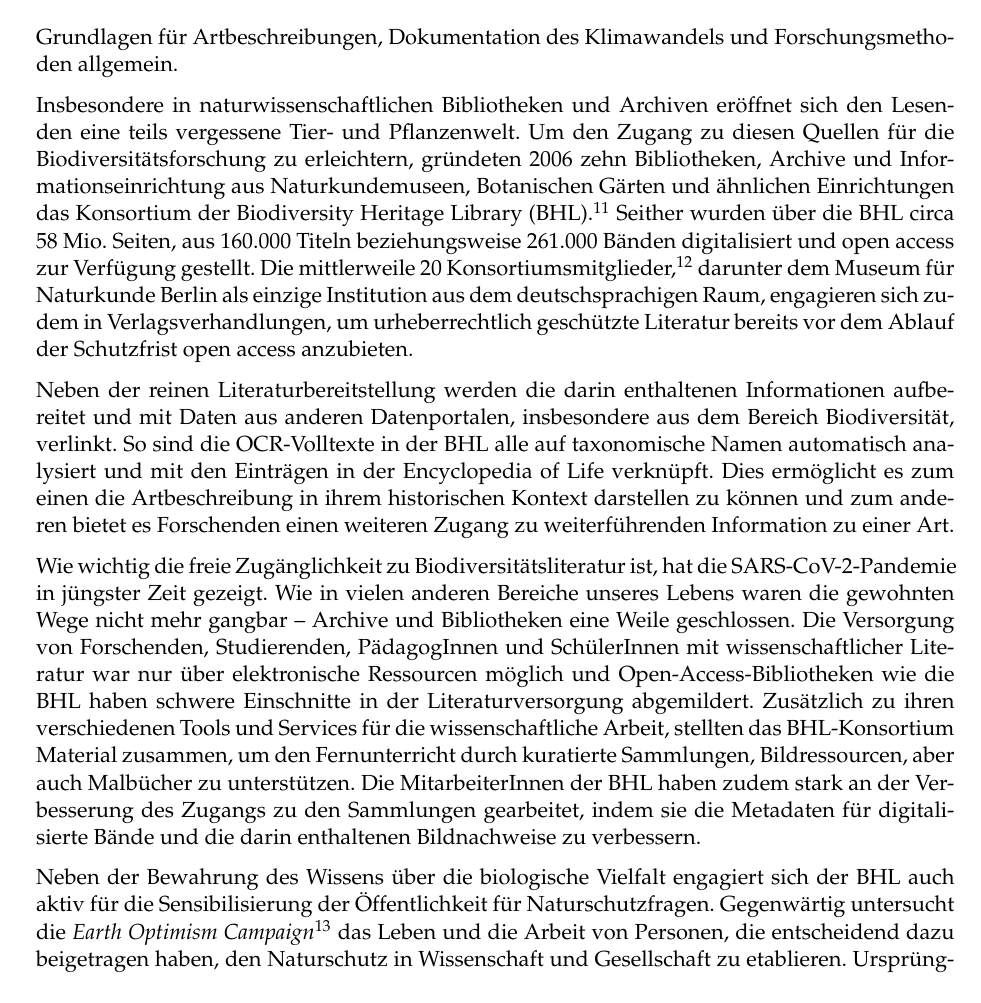
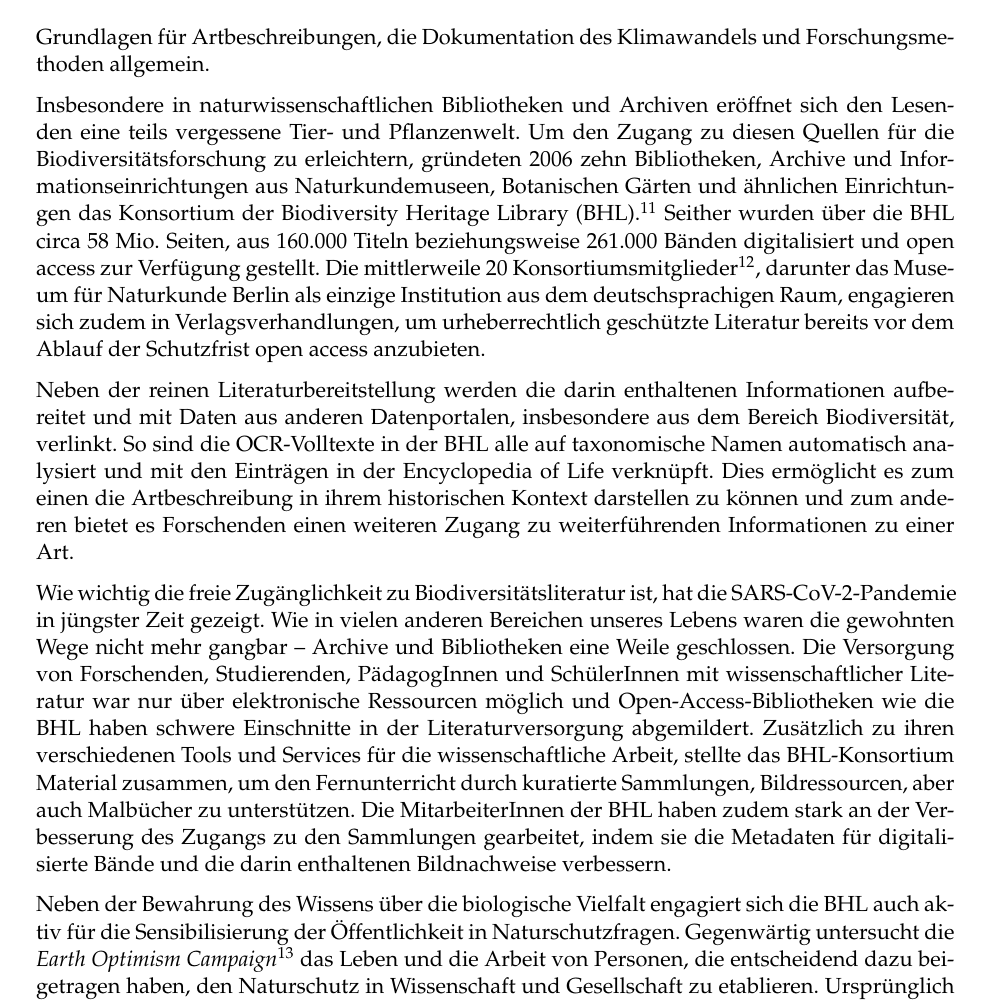
Before and after one commit to libreas/ausgabe38, a LaTeX paper (herrmann/master.tex): part of page 3 of 4, cut so that both start at the same text. Compiled offline with pdfLaTeX.

Commit message:
fixes herrmann

```diff
--- a/herrmann/master.tex
+++ b/herrmann/master.tex
@@ -95,7 +95,7 @@ LIBREAS. Library Ideas, 38 (2020). % journal, issue, volume.
 \fancyfoot[R] {ISSN: 1860-7950}
 
 \title{\LARGE{Naturschutzgebiet Bibliothek}}% title
-\author{Elisa Herrmann (MfN)} % author
+\author{Elisa Herrmann} % author
 
 \setcounter{page}{1}
 
@@ -243,26 +243,26 @@ auf dem Land und nur 9\% der Arten im Wasser bekannt sind.\footnote{Mora
 einem Wettlauf gegen die Zeit und braucht starke Partner:
 Informationseinrichtungen. Bibliotheken und Archive bewahren das Wissen
 um die bisher bekannte Flora und Fauna der Erde und liefern so wichtige
-Grundlagen für Artbeschreibungen, Dokumentation des Klimawandels und
+Grundlagen für Artbeschreibungen, die Dokumentation des Klimawandels und
 Forschungsmethoden allgemein.
 
 Insbesondere in naturwissenschaftlichen Bibliotheken und Archiven
 eröffnet sich den Lesenden eine teils vergessene Tier- und Pflanzenwelt.
 Um den Zugang zu diesen Quellen für die Biodiversitätsforschung zu
 erleichtern, gründeten 2006 zehn Bibliotheken, Archive und
-Informationseinrichtung aus Naturkundemuseen, Botanischen Gärten und
+Informationseinrichtungen aus Naturkundemuseen, Botanischen Gärten und
 ähnlichen Einrichtungen das Konsortium der Biodiversity Heritage Library
 (BHL).\footnote{Biodiversity Heritage Library: History of BHL.
   \url{https://about.biodiversitylibrary.org/about/history-of-bhl/}
   (zuletzt aufgerufen am 20.08.2020)} Seither wurden über die BHL circa
 58 Mio. Seiten, aus 160.000 Titeln beziehungsweise 261.000 Bänden
 digitalisiert und open access zur Verfügung gestellt. Die mittlerweile
-20 Konsortiumsmitglieder,\footnote{Biodiversity Heritage Library: BHL
+20 Konsortiumsmitglieder\footnote{Biodiversity Heritage Library: BHL
   Consortium.
   \url{https://about.biodiversitylibrary.org/about/bhl-consortium/}
-  (zuletzt aufgerufen am 20.08.2020)} darunter dem Museum für Naturkunde
-Berlin als einzige Institution aus dem deutschsprachigen Raum,
-engagieren sich zudem in Verlagsverhandlungen, um urheberrechtlich
+  (zuletzt aufgerufen am 20.08.2020)}, darunter das Museum für
+Naturkunde Berlin als einzige Institution aus dem deutschsprachigen
+Raum, engagieren sich zudem in Verlagsverhandlungen, um urheberrechtlich
 geschützte Literatur bereits vor dem Ablauf der Schutzfrist open access
 anzubieten.
 
@@ -273,26 +273,26 @@ OCR-Volltexte in der BHL alle auf taxonomische Namen automatisch
 analysiert und mit den Einträgen in der Encyclopedia of Life verknüpft.
 Dies ermöglicht es zum einen die Artbeschreibung in ihrem historischen
 Kontext darstellen zu können und zum anderen bietet es Forschenden einen
-weiteren Zugang zu weiterführenden Information zu einer Art.
+weiteren Zugang zu weiterführenden Informationen zu einer Art.
 
 Wie wichtig die freie Zugänglichkeit zu Biodiversitätsliteratur ist, hat
 die SARS-CoV-2-Pandemie in jüngster Zeit gezeigt. Wie in vielen anderen
-Bereiche unseres Lebens waren die gewohnten Wege nicht mehr gangbar --
+Bereichen unseres Lebens waren die gewohnten Wege nicht mehr gangbar --
 Archive und Bibliotheken eine Weile geschlossen. Die Versorgung von
 Forschenden, Studierenden, PädagogInnen und SchülerInnen mit
 wissenschaftlicher Literatur war nur über elektronische Ressourcen
 möglich und Open-Access-Bibliotheken wie die BHL haben schwere
 Einschnitte in der Literaturversorgung abgemildert. Zusätzlich zu ihren
 verschiedenen Tools und Services für die wissenschaftliche Arbeit,
-stellten das BHL-Konsortium Material zusammen, um den Fernunterricht
+stellte das BHL-Konsortium Material zusammen, um den Fernunterricht
 durch kuratierte Sammlungen, Bildressourcen, aber auch Malbücher zu
 unterstützen. Die MitarbeiterInnen der BHL haben zudem stark an der
 Verbesserung des Zugangs zu den Sammlungen gearbeitet, indem sie die
 Metadaten für digitalisierte Bände und die darin enthaltenen
-Bildnachweise zu verbessern.
+Bildnachweise verbessern.
 
 Neben der Bewahrung des Wissens über die biologische Vielfalt engagiert
-sich der BHL auch aktiv für die Sensibilisierung der Öffentlichkeit für
+sich die BHL auch aktiv für die Sensibilisierung der Öffentlichkeit in
 Naturschutzfragen. Gegenwärtig untersucht die \emph{Earth Optimism
 Campaign}\footnote{Biodiversity Heritage Library Blog: Earth Optimism
   2020.
```
Also changed, not shown: herrmann/master.md (+10 -10 lines), herrmann/meta.tex (+1 -1 lines), herrmann/master.pdf, herrmann/master.tex (8 more changed lines), 1 other file.
